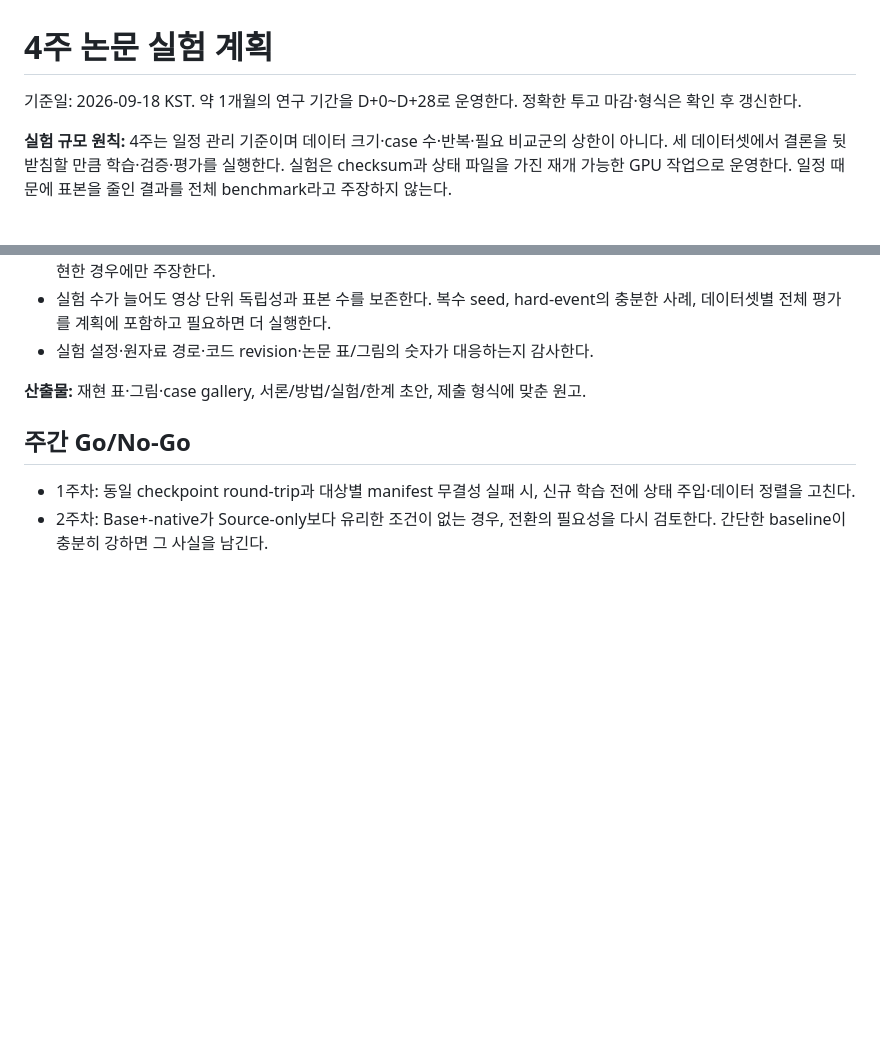
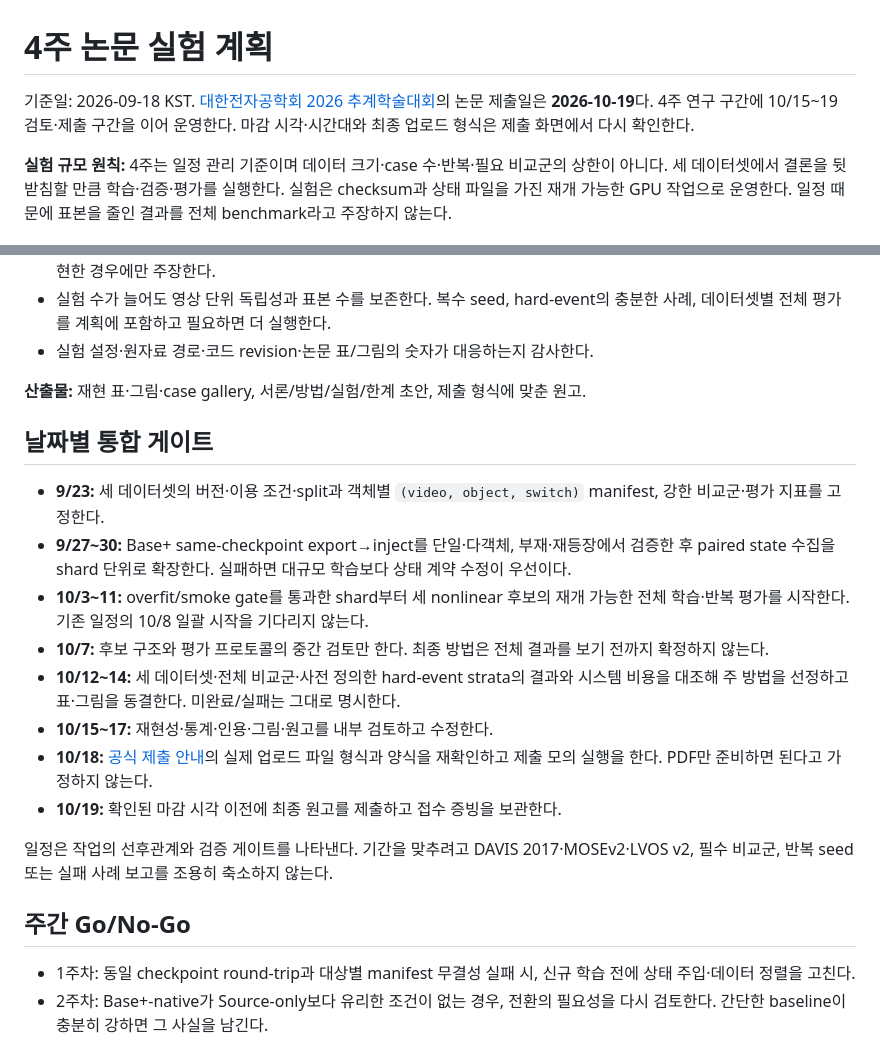
Before and after one commit to memorybridge-team/vos-memory-translator-nonlinear, a Markdown page: docs/experimental_plan.md, 2 parts joined by grey strips. Rendered like a GitHub page; blank space fills up the shorter version.

Commit message:
docs: align research schedule with Tiny-to-Base+ project board

```diff
--- a/docs/experimental_plan.md
+++ b/docs/experimental_plan.md
@@ -1,6 +1,6 @@
 # 4주 논문 실험 계획
 
-기준일: 2026-09-18 KST. 약 1개월의 연구 기간을 D+0~D+28로 운영한다. 정확한 투고 마감·형식은 확인 후 갱신한다.
+기준일: 2026-09-18 KST. [대한전자공학회 2026 추계학술대회](https://conf.theieie.org/2026f/pages/outlines.vm)의 논문 제출일은 **2026-10-19**다. 4주 연구 구간에 10/15~19 검토·제출 구간을 이어 운영한다. 마감 시각·시간대와 최종 업로드 형식은 제출 화면에서 다시 확인한다.
 
 **실험 규모 원칙:** 4주는 일정 관리 기준이며 데이터 크기·case 수·반복·필요 비교군의 상한이 아니다. 세 데이터셋에서 결론을 뒷받침할 만큼 학습·검증·평가를 실행한다. 실험은 checksum과 상태 파일을 가진 재개 가능한 GPU 작업으로 운영한다. 일정 때문에 표본을 줄인 결과를 전체 benchmark라고 주장하지 않는다.
 
@@ -66,6 +66,19 @@ GT mask를 switch 시점에 새로 주지 않는다. Last-Visible 선택은 sour
 
 **산출물:** 재현 표·그림·case gallery, 서론/방법/실험/한계 초안, 제출 형식에 맞춘 원고.
 
+## 날짜별 통합 게이트
+
+- **9/23:** 세 데이터셋의 버전·이용 조건·split과 객체별 `(video, object, switch)` manifest, 강한 비교군·평가 지표를 고정한다.
+- **9/27~30:** Base+ same-checkpoint export→inject를 단일·다객체, 부재·재등장에서 검증한 후 paired state 수집을 shard 단위로 확장한다. 실패하면 대규모 학습보다 상태 계약 수정이 우선이다.
+- **10/3~11:** overfit/smoke gate를 통과한 shard부터 세 nonlinear 후보의 재개 가능한 전체 학습·반복 평가를 시작한다. 기존 일정의 10/8 일괄 시작을 기다리지 않는다.
+- **10/7:** 후보 구조와 평가 프로토콜의 중간 검토만 한다. 최종 방법은 전체 결과를 보기 전까지 확정하지 않는다.
+- **10/12~14:** 세 데이터셋·전체 비교군·사전 정의한 hard-event strata의 결과와 시스템 비용을 대조해 주 방법을 선정하고 표·그림을 동결한다. 미완료/실패는 그대로 명시한다.
+- **10/15~17:** 재현성·통계·인용·그림·원고를 내부 검토하고 수정한다.
+- **10/18:** [공식 제출 안내](https://conf.theieie.org/2026f/pages/conference_paperinfo.vm)의 실제 업로드 파일 형식과 양식을 재확인하고 제출 모의 실행을 한다. PDF만 준비하면 된다고 가정하지 않는다.
+- **10/19:** 확인된 마감 시각 이전에 최종 원고를 제출하고 접수 증빙을 보관한다.
+
+일정은 작업의 선후관계와 검증 게이트를 나타낸다. 기간을 맞추려고 DAVIS 2017·MOSEv2·LVOS v2, 필수 비교군, 반복 seed 또는 실패 사례 보고를 조용히 축소하지 않는다.
+
 ## 주간 Go/No-Go
 
 - 1주차: 동일 checkpoint round-trip과 대상별 manifest 무결성 실패 시, 신규 학습 전에 상태 주입·데이터 정렬을 고친다.
```
Also changed, not shown: PROJECT_CONTEXT.md (+5 -1 lines).
